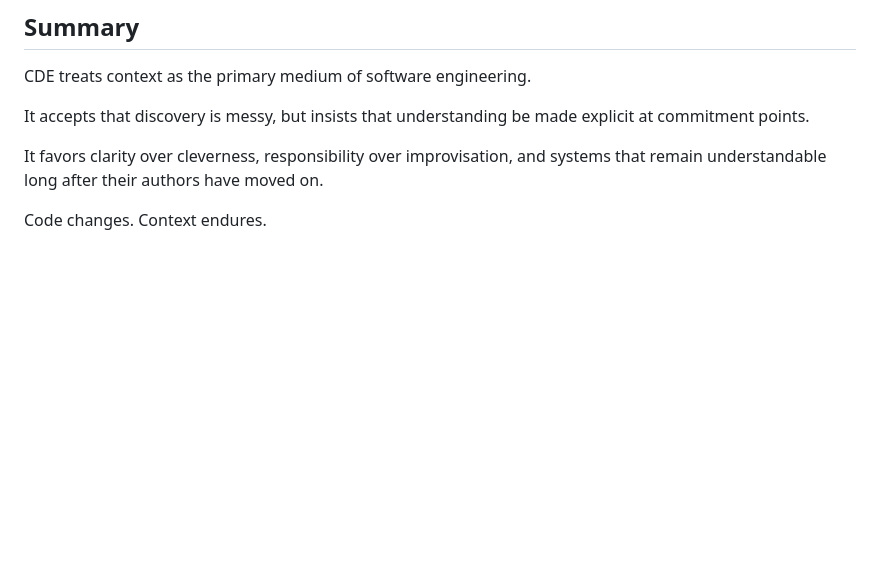
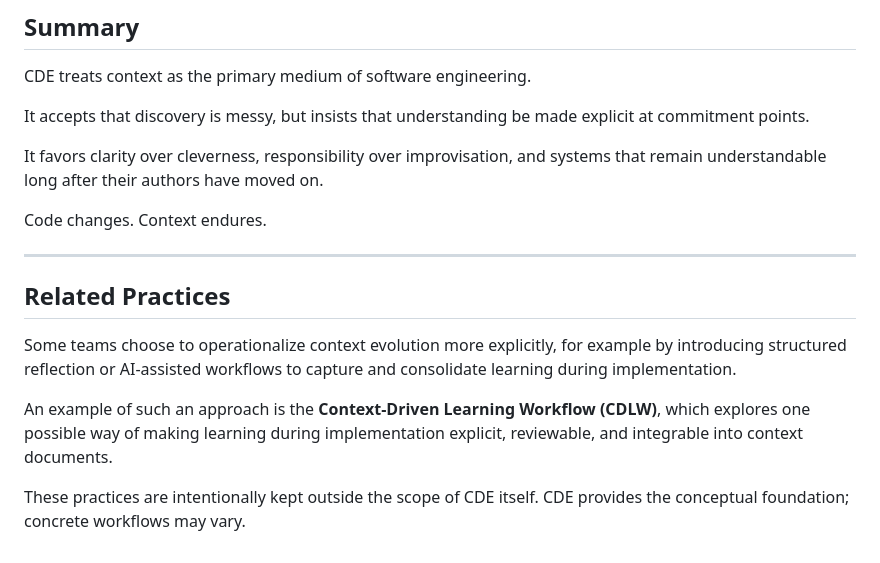
Before and after one commit to symbolicmatter/context-driven-engineering, a Markdown page: docs/CDE.md, the part around one of its changes. Rendered like a GitHub page; blank space fills up the shorter version.

```diff
--- a/docs/CDE.md
+++ b/docs/CDE.md
@@ -382,3 +390,19 @@ It accepts that discovery is messy, but insists that understanding be made expli
 It favors clarity over cleverness, responsibility over improvisation, and systems that remain understandable long after their authors have moved on.
 
 Code changes. Context endures.
+
+---
+
+## Related Practices
+
+Some teams choose to operationalize context evolution more explicitly,
+for example by introducing structured reflection or AI-assisted workflows
+to capture and consolidate learning during implementation.
+
+An example of such an approach is the
+**Context-Driven Learning Workflow (CDLW)**,
+which explores one possible way of making learning during implementation
+explicit, reviewable, and integrable into context documents.
+
+These practices are intentionally kept outside the scope of CDE itself.
+CDE provides the conceptual foundation; concrete workflows may vary.
```
Also changed, not shown: other parts of docs/CDE.md (+29 -21 lines).
